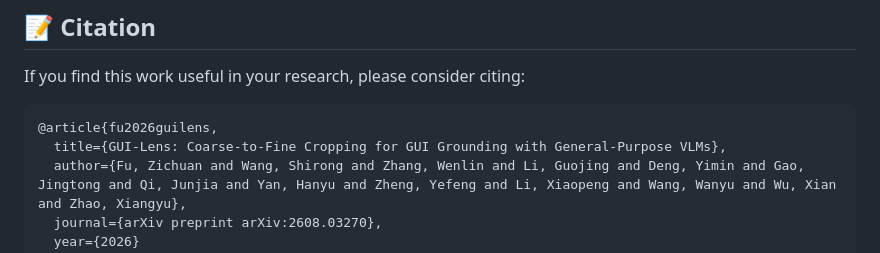
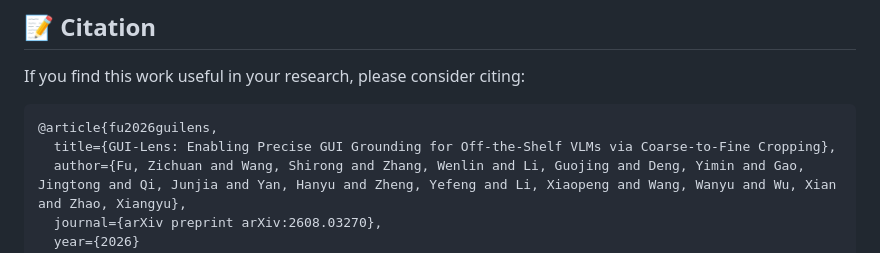
Before and after one commit to wangshirong123/GUI-Lens, a Markdown page: README.md, the part around the change. Drawn GitHub-style.

Commit message:
Update paper title

````diff
--- a/README.md
+++ b/README.md
@@ -154,7 +154,7 @@ GUI-Lens uses [GPA-GUI-Detector](https://huggingface.co/Salesforce/GPA-GUI-Detec
 If you find this work useful in your research, please consider citing:
 ```bibtex
 @article{fu2026guilens,
-  title={GUI-Lens: Coarse-to-Fine Cropping for GUI Grounding with General-Purpose VLMs},
+  title={GUI-Lens: Enabling Precise GUI Grounding for Off-the-Shelf VLMs via Coarse-to-Fine Cropping},
   author={Fu, Zichuan and Wang, Shirong and Zhang, Wenlin and Li, Guojing and Deng, Yimin and Gao, Jingtong and Qi, Junjia and Yan, Hanyu and Zheng, Yefeng and Li, Xiaopeng and Wang, Wanyu and Wu, Xian and Zhao, Xiangyu},
   journal={arXiv preprint arXiv:2608.03270},
   year={2026}
````
